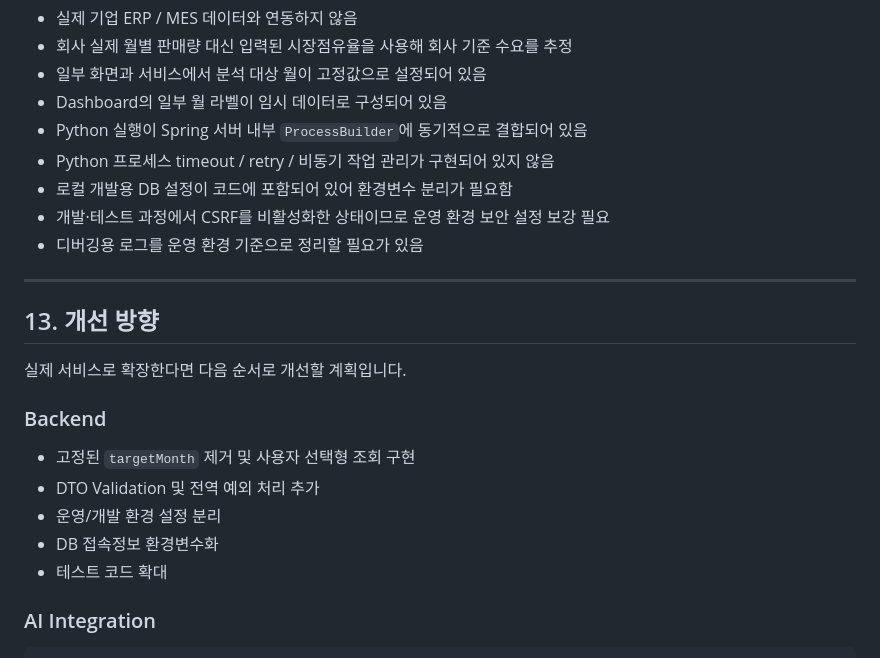
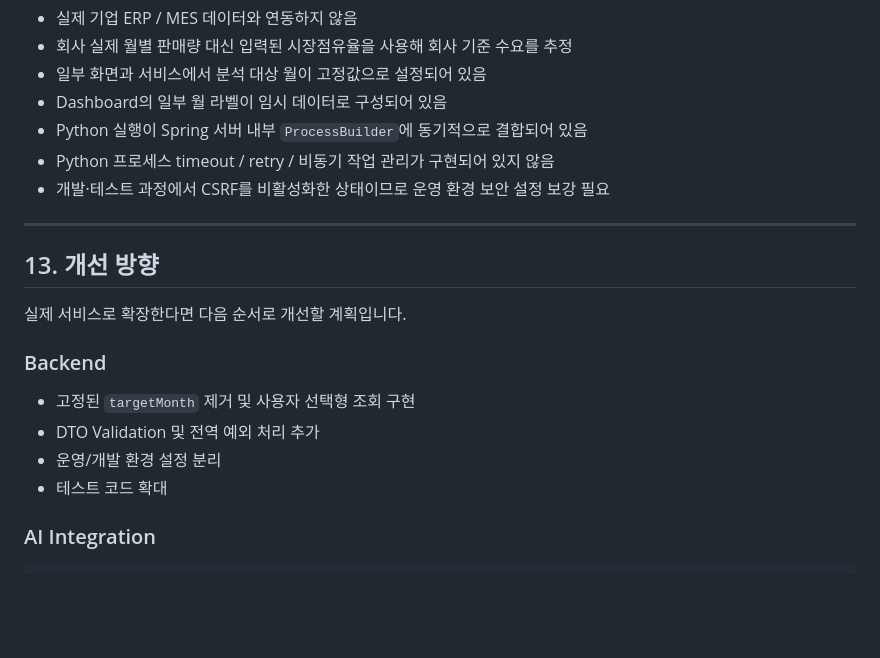
Before and after one commit to Limsungrae/smart-steel-system, a Markdown page: README.md, the part around one of its changes. GitHub-like rendering; blank space fills up the shorter version.

```diff
--- a/README.md
+++ b/README.md
@@ -463,9 +495,7 @@ Dashboard 데이터 생성
 - Dashboard의 일부 월 라벨이 임시 데이터로 구성되어 있음
 - Python 실행이 Spring 서버 내부 `ProcessBuilder`에 동기적으로 결합되어 있음
 - Python 프로세스 timeout / retry / 비동기 작업 관리가 구현되어 있지 않음
-- 로컬 개발용 DB 설정이 코드에 포함되어 있어 환경변수 분리가 필요함
 - 개발·테스트 과정에서 CSRF를 비활성화한 상태이므로 운영 환경 보안 설정 보강 필요
-- 디버깅용 로그를 운영 환경 기준으로 정리할 필요가 있음
 
 ---
 
@@ -478,7 +508,6 @@ Dashboard 데이터 생성
 - 고정된 `targetMonth` 제거 및 사용자 선택형 조회 구현
 - DTO Validation 및 전역 예외 처리 추가
 - 운영/개발 환경 설정 분리
-- DB 접속정보 환경변수화
 - 테스트 코드 확대
 
 ### AI Integration
```
Also changed, not shown: other parts of README.md (+37 -5 lines).
